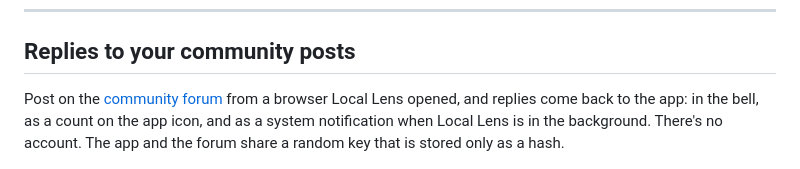
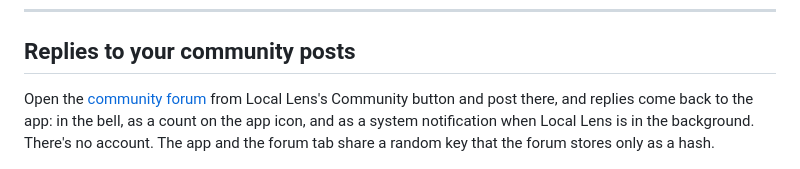
Before and after one commit to ashesbloom/LocalLens, a Markdown page: docs/RELEASE_NOTES_v3.2.0.md, the part around the change. GitHub-like rendering.

Commit message:
docs(release): community replies come from the tab Local Lens opens
Co-Authored-By: Claude Opus 5.5 <noreply@anthropic.com>

```diff
--- a/docs/RELEASE_NOTES_v3.2.0.md
+++ b/docs/RELEASE_NOTES_v3.2.0.md
@@ -73,10 +73,11 @@ the Trash, or leave them where they are.
 
 ## Replies to your community posts
 
-Post on the [community forum](https://locallens-community.pages.dev) from a browser
-Local Lens opened, and replies come back to the app: in the bell, as a count on the app
-icon, and as a system notification when Local Lens is in the background. There's no
-account. The app and the forum share a random key that is stored only as a hash.
+Open the [community forum](https://locallens-community.pages.dev) from Local Lens's
+Community button and post there, and replies come back to the app: in the bell, as a
+count on the app icon, and as a system notification when Local Lens is in the
+background. There's no account. The app and the forum tab share a random key that the
+forum stores only as a hash.
 
 <p align="center">
     <img src="https://github.com/ashesbloom/LocalLens/blob/main/assets/Preview/v3.2.0/community-replies.png?raw=true" alt="The bell panel showing two replies to the user's community post" width="420"/>
```
